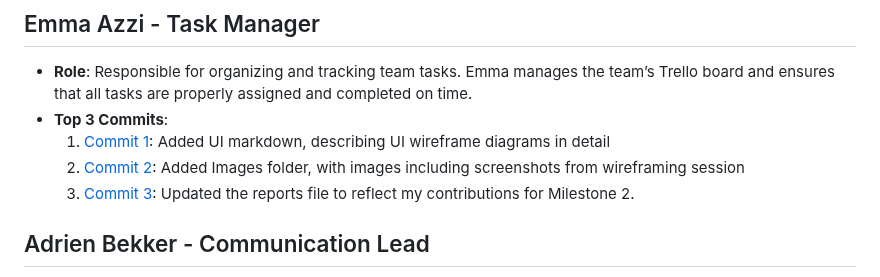
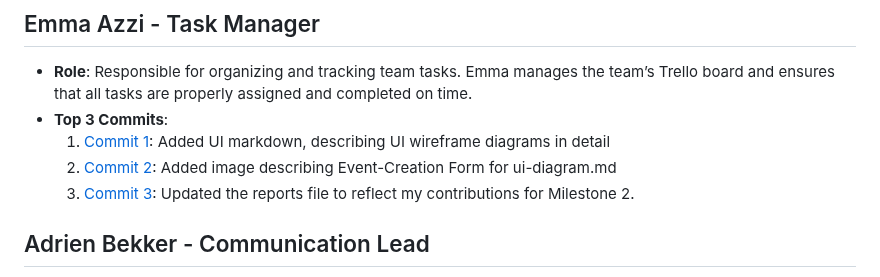
Before and after one commit to ibhattacharj/LocalVibes, a Markdown page: team/m3/roles.md, the part around the change. GitHub-like rendering.

```diff
--- a/team/m3/roles.md
+++ b/team/m3/roles.md
@@ -24,9 +24,9 @@
 ## Emma Azzi - Task Manager
 - **Role**: Responsible for organizing and tracking team tasks. Emma manages the team’s Trello board and ensures that all tasks are properly assigned and completed on time.
 - **Top 3 Commits**:
-  1. [Commit 1](https://github.com/ibhattacharj/LocalVibes/commit/6ed60331e74d2c7cac7b54dc30e25556e4ad8ca6): Added UI markdown, describing UI wireframe diagrams in detail
-  2. [Commit 2](https://github.com/ibhattacharj/LocalVibes/commit/05231c0acca14c73dc098da9f60334efa4f2b633): Added Images folder, with images including screenshots from wireframing session
-  3. [Commit 3](https://github.com/ibhattacharj/LocalVibes/commit/b2d05f26408ee5bff467bc80fcf2e493388506e7): Updated the reports file to reflect my contributions for Milestone 2.
+  1. [Commit 1](https://github.com/ibhattacharj/LocalVibes/commit/560a0be1fb101e6958604821706141a5c4e08fa2): Added UI markdown, describing UI wireframe diagrams in detail
+  2. [Commit 2](https://github.com/ibhattacharj/LocalVibes/commit/d18595a9da0fe6b9063ef9436d33a4fed9a37f25): Added image describing Event-Creation Form for ui-diagram.md
+  3. [Commit 3](https://github.com/ibhattacharj/LocalVibes/commit/d075589769bf81643b56d58afea9c291991a6c03): Updated the reports file to reflect my contributions for Milestone 2.
 
 ## Adrien Bekker - Communication Lead
 - **Role**: Facilitates communication within the team. Adrien is responsible for maintaining and managing the team’s Slack workspace and ensuring that all members stay informed and engaged.
```
